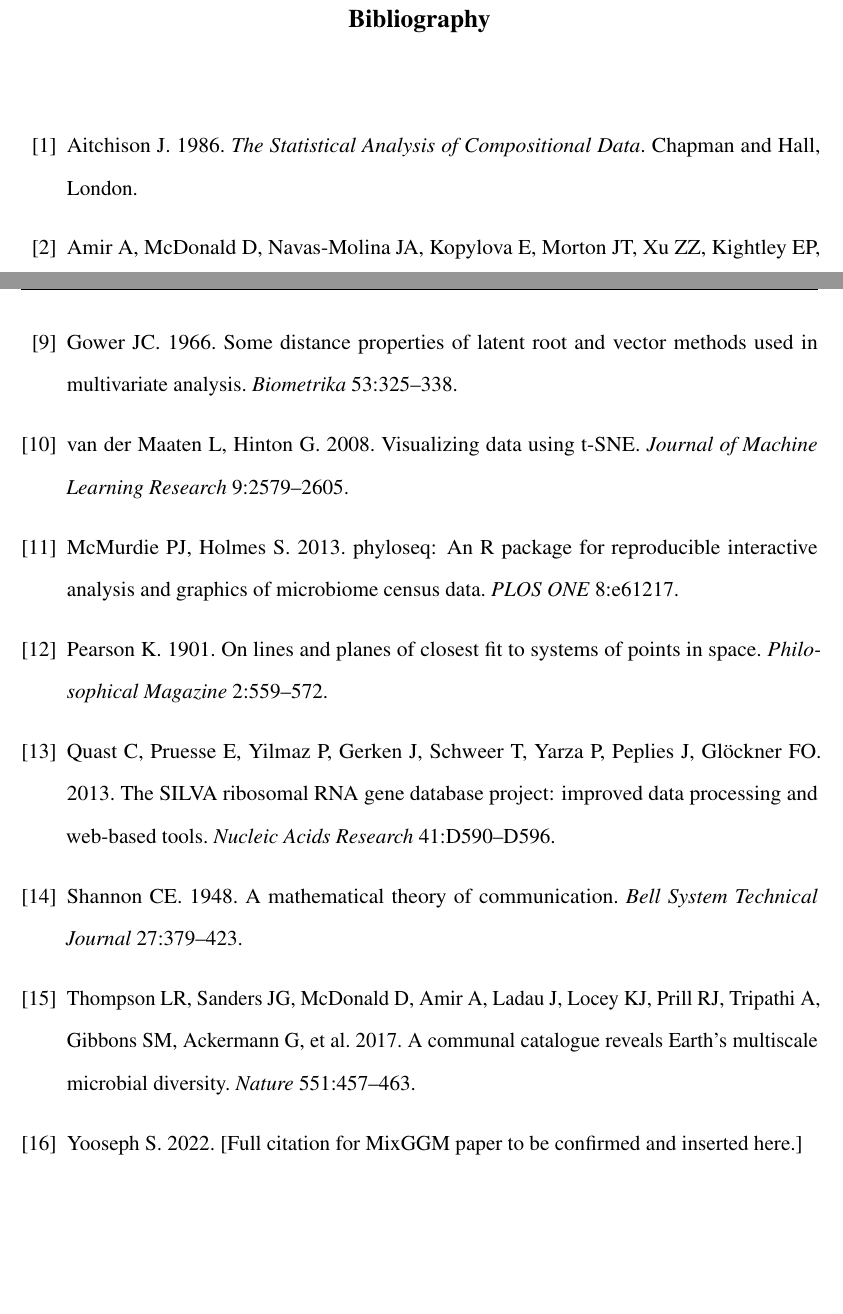
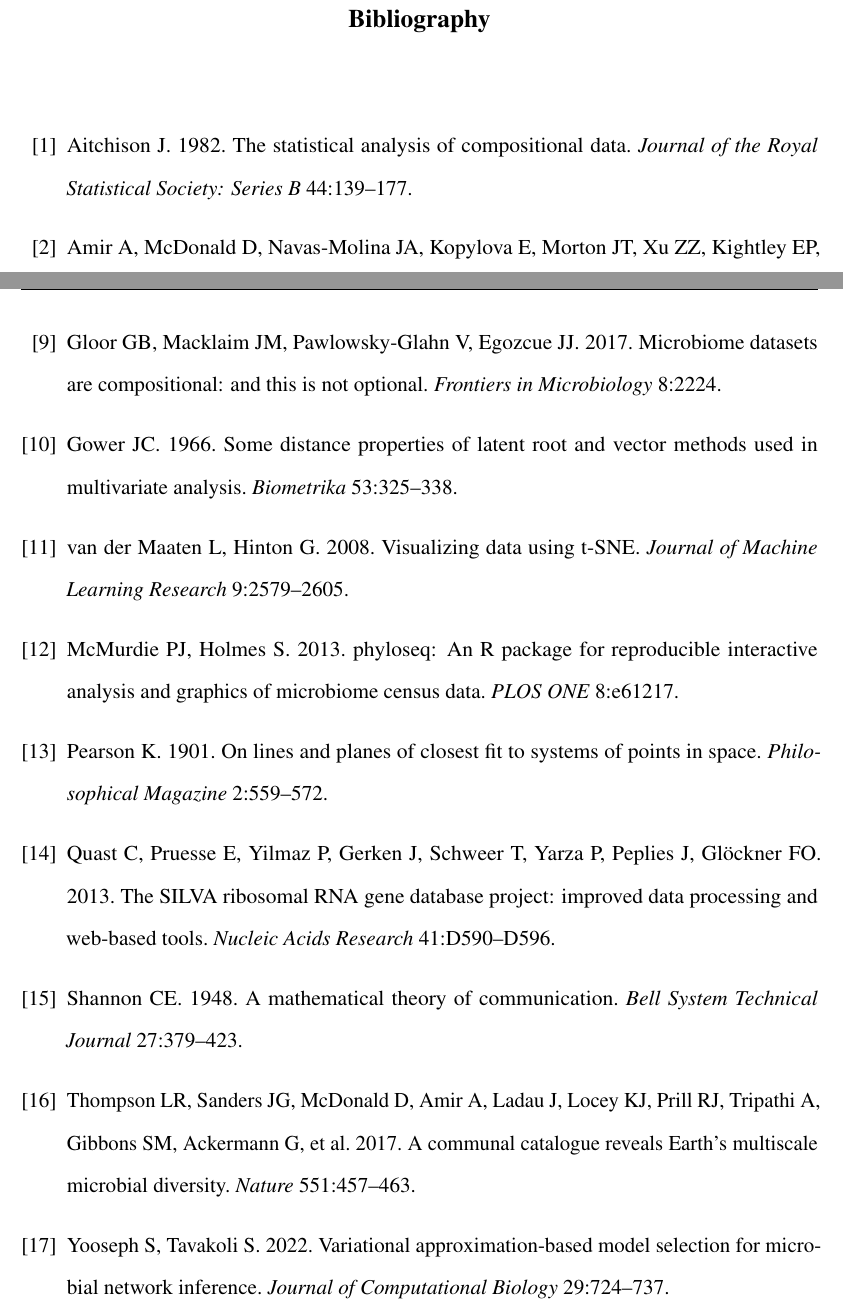
Before and after one commit to Mattjabro/Thesis, a LaTeX thesis (main.tex): two parts of pages 38 and 39 of 68, joined at a grey line, cut so that both start at the same text, the shorter picture padded with empty space. Compiled offline with pdfLaTeX.

Commit message:
Fix Table A.2 column overlap, update and add citations
Table A.2:
- Add \raggedright\arraybackslash to all columns to prevent overflow
- Widen Statistic column (4.0→4.8cm), narrow Notes column (5.5→4.9cm)

Bibliography:
- Aitchison: correct from 1986 monograph to 1982 journal article (JRSS-B 44:139-177)
- Yooseph: replace placeholder with full citation; add co-author Sahar Tavakoli
- Add missing Gloor et al. 2017 (Frontiers in Microbiology)

In-text citations:
- All (Aitchison 1986) → (Aitchison 1982)
- (Yooseph 2022) → (Yooseph and Tavakoli 2022)

```diff
--- a/main.tex
+++ b/main.tex
@@ -944,9 +944,9 @@ highest. Top lineage importances for both EMP models are shown in Figure~\ref{fi
 \begin{thebibliography}{99}
 
 \bibitem{aitchison1986}
-Aitchison J. 1986.
-\textit{The Statistical Analysis of Compositional Data}.
-Chapman and Hall, London.
+Aitchison J. 1982.
+The statistical analysis of compositional data.
+\textit{Journal of the Royal Statistical Society: Series B} 44:139--177.
 
 \bibitem{amir2017}
 Amir A, McDonald D, Navas-Molina JA, Kopylova E, Morton JT, Xu ZZ, Kightley EP,
@@ -984,6 +984,11 @@ VEGAN, a package of R functions for community ecology.
 Fierer N, Jackson RB. 2006.
 The diversity and biogeography of soil bacterial communities.
 \textit{Proceedings of the National Academy of Sciences} 103:626--631.
+
+\bibitem{gloor2017}
+Gloor GB, Macklaim JM, Pawlowsky-Glahn V, Egozcue JJ. 2017.
+Microbiome datasets are compositional: and this is not optional.
+\textit{Frontiers in Microbiology} 8:2224.
 
 \bibitem{gower1966}
 Gower JC. 1966.
@@ -1025,8 +1030,9 @@ A communal catalogue reveals Earth's multiscale microbial diversity.
 \textit{Nature} 551:457--463.
 
 \bibitem{yooseph2022}
-Yooseph S. 2022.
-[Full citation for MixGGM paper to be confirmed and inserted here.]
+Yooseph S, Tavakoli S. 2022.
+Variational approximation-based model selection for microbial network inference.
+\textit{Journal of Computational Biology} 29:724--737.
 
 \end{thebibliography}
 
```
Also changed, not shown: main.tex (10 more changed lines).
